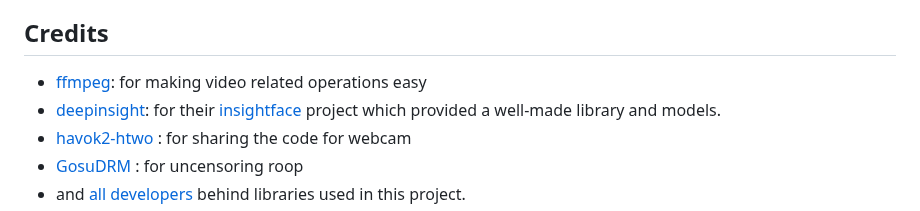
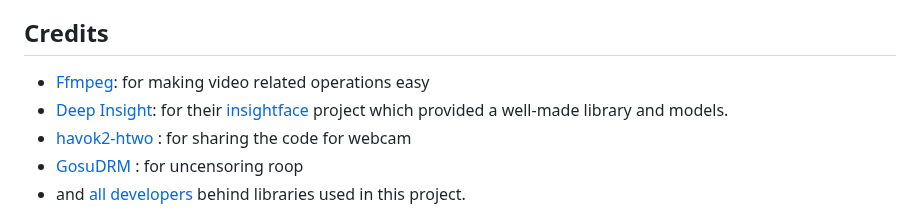
Before and after one commit to hacksider/Deep-Live-Cam, a Markdown page: README.md, the part around the change. Drawn GitHub-style.

Commit message:
Update README.md
Fixed typos

```diff
--- a/README.md
+++ b/README.md
@@ -171,8 +171,8 @@ If you want the latest and greatest build, or want to see some new great feature
 
 ## Credits
 
-- [ffmpeg](https://ffmpeg.org/): for making video related operations easy
-- [deepinsight](https://github.com/deepinsight): for their [insightface](https://github.com/deepinsight/insightface) project which provided a well-made library and models.
+- [Ffmpeg](https://ffmpeg.org/): for making video related operations easy
+- [Deep Insight](https://github.com/deepinsight): for their [insightface](https://github.com/deepinsight/insightface) project which provided a well-made library and models.
 - [havok2-htwo](https://github.com/havok2-htwo) : for sharing the code for webcam
 - [GosuDRM](https://github.com/GosuDRM/nsfw-roop) : for uncensoring roop
 - and [all developers](https://github.com/hacksider/Deep-Live-Cam/graphs/contributors) behind libraries used in this project.
```
